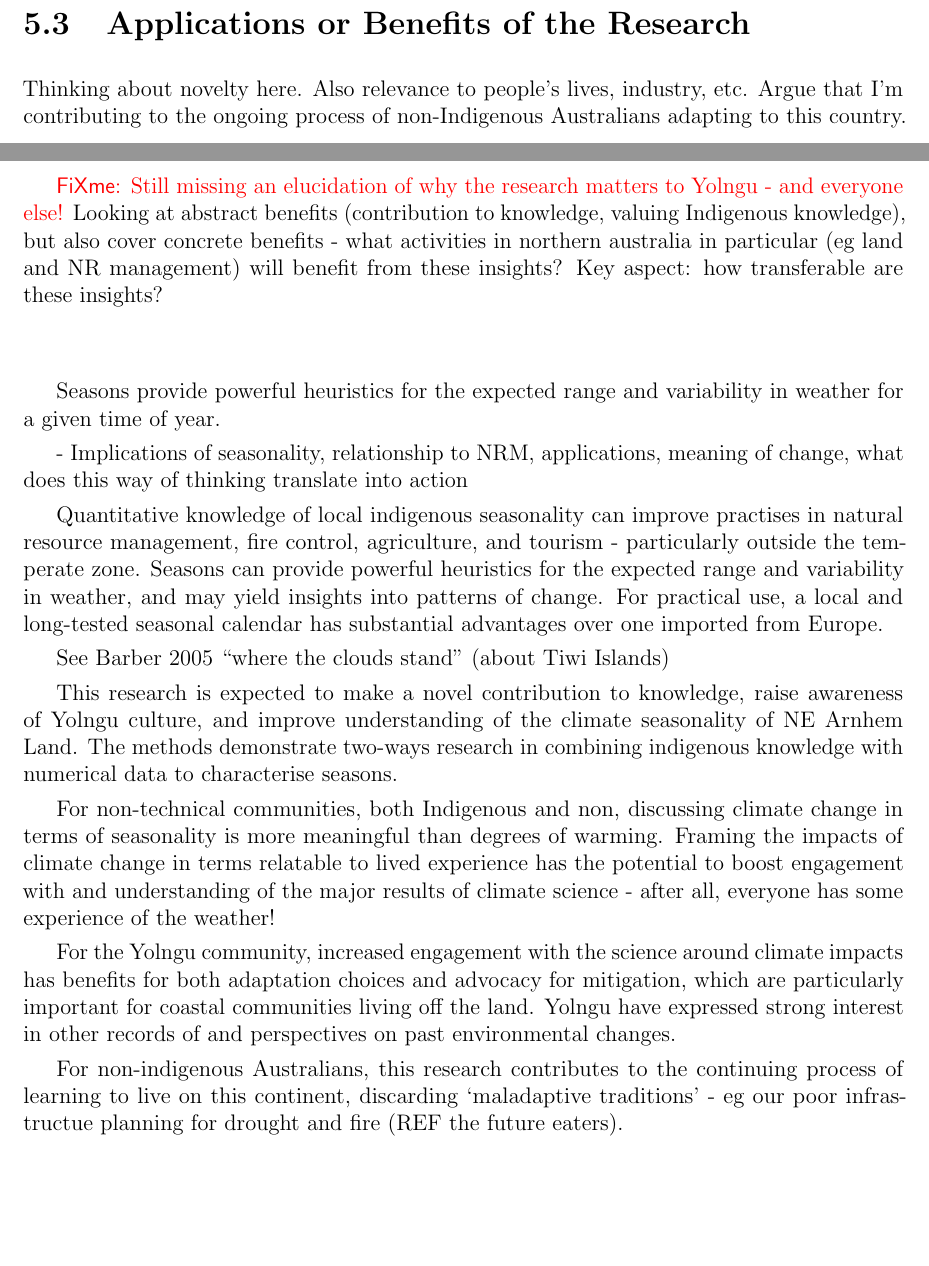
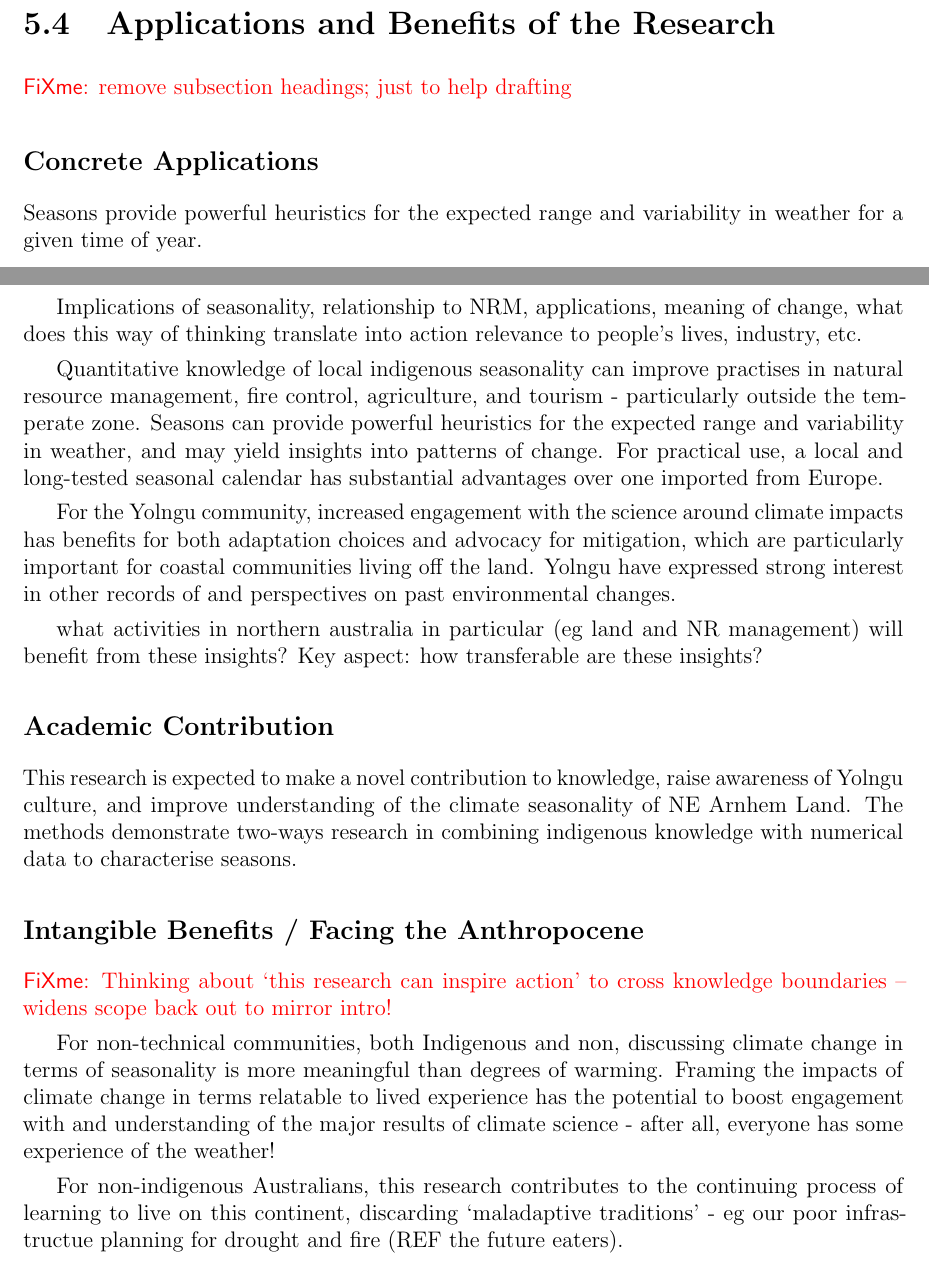
Before and after one commit to Zac-HD/yolngu-seasons-thesis, a LaTeX thesis (tex/thesis.tex, which reads tex/discussion.tex): two parts of pages 57 and 58 of 70 before the commit and two parts of pages 59 and 60 of 70 after it, joined at a grey line, cut so that both start at the same text, the shorter picture padded with empty space. Compiled offline with pdfLaTeX.

Commit message:
Move applications to end of discussion, restructure

```diff
--- a/tex/discussion.tex
+++ b/tex/discussion.tex
@@ -252,63 +252,6 @@ literature and appear to be reliable across a range of Indigenous groups.
 
 
 
-\section{Applications or Benefits of the Research}
-\label{sec:applications-benefits}
-
-Thinking about novelty here.  Also relevance to people's lives,
-industry, etc.  Argue that I'm contributing to the ongoing process
-of non-Indigenous Australians adapting to this country.
-
-\todo{Still missing an elucidation of why the research matters to Yolngu -
-and everyone else!}
-Looking at abstract benefits (contribution to knowledge, valuing Indigenous knowledge),
-but also cover concrete benefits - what activities in northern australia
-in particular (eg land and NR management) will benefit from these insights?
-Key aspect: how transferable are these insights?
-
-~\\
-
-Seasons provide powerful heuristics for the expected range and variability in
-weather for a given time of year.
-
--	Implications of seasonality, relationship to NRM, applications, meaning of
-change, what does this way of thinking translate into action
-
-
-Quantitative knowledge of local indigenous seasonality can improve practises in
-natural resource management, fire control, agriculture, and tourism -
-particularly outside the temperate zone.  Seasons can provide powerful
-heuristics for the expected range and variability in weather, and may yield
-insights into patterns of change.  For practical use, a local and long-tested
-seasonal calendar has substantial advantages over one imported from Europe.
-
-
-See Barber 2005 ``where the clouds stand'' (about Tiwi Islands)
-
-This research is expected to make a novel contribution to knowledge, raise
-awareness of Yolngu culture, and improve understanding of the climate
-seasonality of NE Arnhem Land.  The methods demonstrate two-ways research in
-combining indigenous knowledge with numerical data to characterise seasons.
-
-For non-technical communities, both Indigenous and non, discussing climate
-change in terms of seasonality is more meaningful than degrees of warming.
-Framing the impacts of climate change in terms relatable to lived experience
-has the potential to boost engagement with and understanding of the major
-results of climate science - after all, everyone has some experience of the
-weather!
-
-For the Yolngu community, increased engagement with the science around climate
-impacts has benefits for both adaptation choices and advocacy for mitigation,
-which are particularly important for coastal communities living off the land.
-Yolngu have expressed strong interest in other records of and perspectives on
-past environmental changes.
-
-For non-indigenous Australians, this research contributes to the continuing
-process of learning to live on this continent, discarding `maladaptive traditions'
-- eg our poor infrastructue planning for drought and fire (REF the future eaters).
-
-
-
 \section{Directions for Further Study}
 \label{sec:further-study}
 
@@ -412,3 +355,65 @@ change, non-Indigenous calendars, and so on.
     after graduating.
 
 \end{description}
+
+
+
+\section{Applications and Benefits of the Research}
+\label{sec:applications-benefits}
+
+\todo{remove subsection headings; just to help drafting}
+
+
+\subsection{Concrete Applications}
+
+Seasons provide powerful heuristics for the expected range and variability in
+weather for a given time of year.
+
+Implications of seasonality, relationship to NRM, applications, meaning of
+change, what does this way of thinking translate into action
+relevance to people's lives, industry, etc.
+
+Quantitative knowledge of local indigenous seasonality can improve practises in
+natural resource management, fire control, agriculture, and tourism -
+particularly outside the temperate zone.  Seasons can provide powerful
+heuristics for the expected range and variability in weather, and may yield
+insights into patterns of change.  For practical use, a local and long-tested
+seasonal calendar has substantial advantages over one imported from Europe.
+
+For the Yolngu community, increased engagement with the science around climate
+impacts has benefits for both adaptation choices and advocacy for mitigation,
+which are particularly important for coastal communities living off the land.
+Yolngu have expressed strong interest in other records of and perspectives on
+past environmental changes.
+
+what activities in northern australia
+in particular (eg land and NR management) will benefit from these insights?
+Key aspect: how transferable are these insights?
+
+
+
+\subsection{Academic Contribution}
+
+This research is expected to make a novel contribution to knowledge, raise
+awareness of Yolngu culture, and improve understanding of the climate
+seasonality of NE Arnhem Land.  The methods demonstrate two-ways research in
+combining indigenous knowledge with numerical data to characterise seasons.
+
+
+
+\subsection{Intangible Benefits / Facing the Anthropocene}
+
+\todo{Thinking about `this research can inspire action' to cross knowledge boundaries
+-- widens scope back out to mirror intro!}
+
+
+For non-technical communities, both Indigenous and non, discussing climate
+change in terms of seasonality is more meaningful than degrees of warming.
+Framing the impacts of climate change in terms relatable to lived experience
+has the potential to boost engagement with and understanding of the major
+results of climate science - after all, everyone has some experience of the
+weather!
+
+For non-indigenous Australians, this research contributes to the continuing
+process of learning to live on this continent, discarding `maladaptive traditions'
+- eg our poor infrastructue planning for drought and fire (REF the future eaters).
```
Also changed, not shown: tex/other/references.bib (+8 -0 lines).
